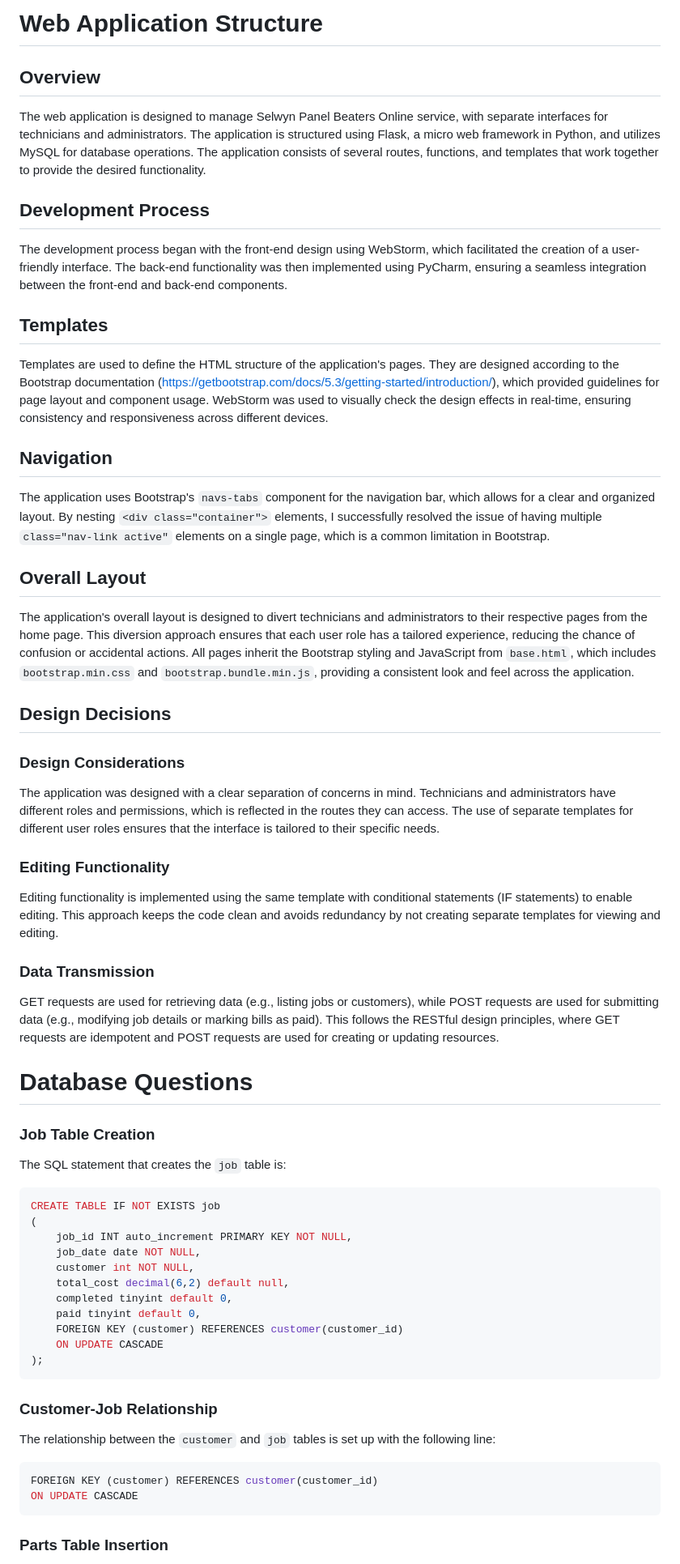
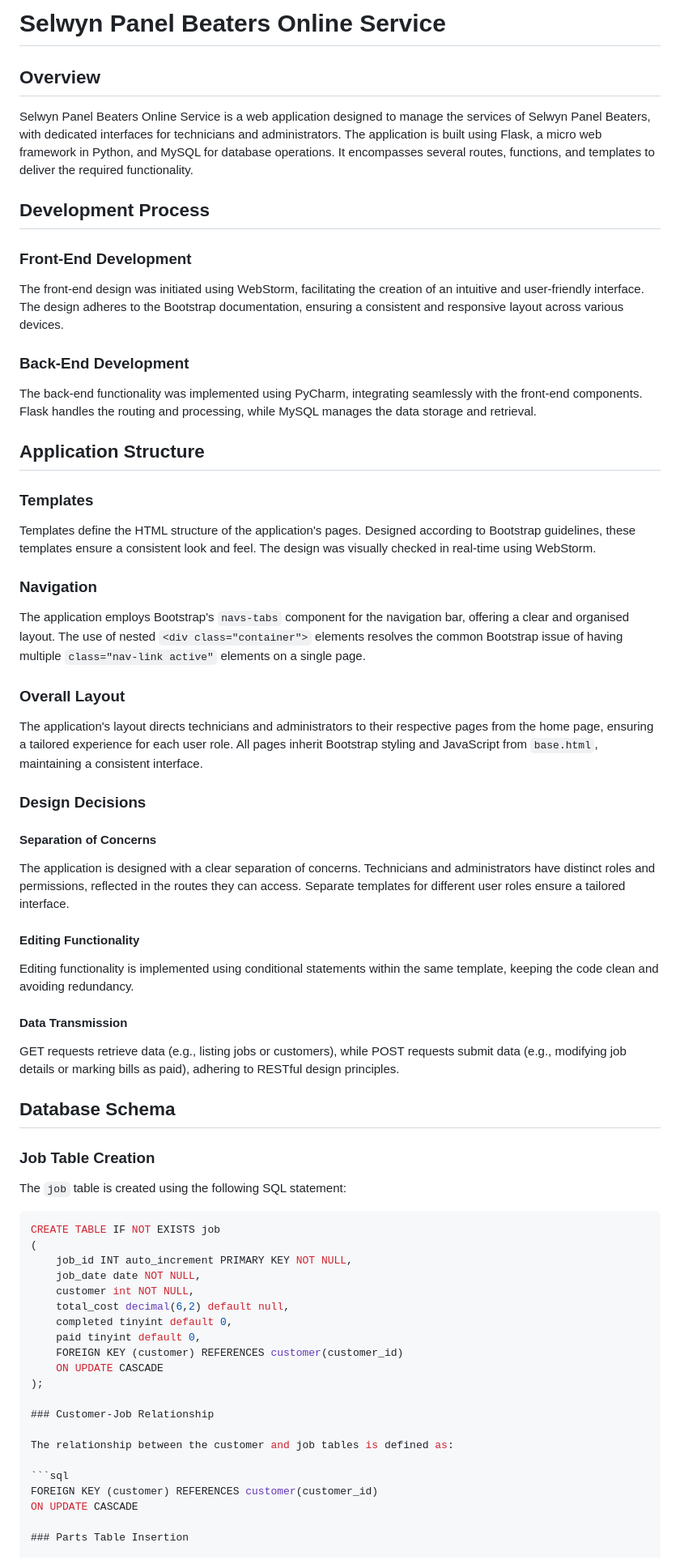
Before and after one commit to ChanMeng666/Automotive-Repair-Management-System, a Markdown page: README.md, the part around the change printed below. Shown: that part at 81% size. GitHub-like rendering.

````diff
--- a/README.md
+++ b/README.md
@@ -1,44 +1,52 @@
-# Web Application Structure
+# Selwyn Panel Beaters Online Service
 
 ## Overview
 
-The web application is designed to manage Selwyn Panel Beaters Online service, with separate interfaces for technicians and administrators. The application is structured using Flask, a micro web framework in Python, and utilizes MySQL for database operations. The application consists of several routes, functions, and templates that work together to provide the desired functionality.
+Selwyn Panel Beaters Online Service is a web application designed to manage the services of Selwyn Panel Beaters, with dedicated interfaces for technicians and administrators. The application is built using Flask, a micro web framework in Python, and MySQL for database operations. It encompasses several routes, functions, and templates to deliver the required functionality.
 
 ## Development Process
 
-The development process began with the front-end design using WebStorm, which facilitated the creation of a user-friendly interface. The back-end functionality was then implemented using PyCharm, ensuring a seamless integration between the front-end and back-end components.
+### Front-End Development
 
-## Templates
+The front-end design was initiated using WebStorm, facilitating the creation of an intuitive and user-friendly interface. The design adheres to the Bootstrap documentation, ensuring a consistent and responsive layout across various devices.
 
-Templates are used to define the HTML structure of the application's pages. They are designed according to the Bootstrap documentation (https://getbootstrap.com/docs/5.3/getting-started/introduction/), which provided guidelines for page layout and component usage. WebStorm was used to visually check the design effects in real-time, ensuring consistency and responsiveness across different devices.
+### Back-End Development
 
-## Navigation
+The back-end functionality was implemented using PyCharm, integrating seamlessly with the front-end components. Flask handles the routing and processing, while MySQL manages the data storage and retrieval.
 
-The application uses Bootstrap's `navs-tabs` component for the navigation bar, which allows for a clear and organized layout. By nesting `<div class="container">` elements, I successfully resolved the issue of having multiple `class="nav-link active"` elements on a single page, which is a common limitation in Bootstrap.
+## Application Structure
 
-## Overall Layout
+### Templates
 
-The application's overall layout is designed to divert technicians and administrators to their respective pages from the home page. This diversion approach ensures that each user role has a tailored experience, reducing the chance of confusion or accidental actions. All pages inherit the Bootstrap styling and JavaScript from `base.html`, which includes `bootstrap.min.css` and `bootstrap.bundle.min.js`, providing a consistent look and feel across the application.
+Templates define the HTML structure of the application's pages. Designed according to Bootstrap guidelines, these templates ensure a consistent look and feel. The design was visually checked in real-time using WebStorm.
 
-## Design Decisions
+### Navigation
 
-### Design Considerations
+The application employs Bootstrap's `navs-tabs` component for the navigation bar, offering a clear and organised layout. The use of nested `<div class="container">` elements resolves the common Bootstrap issue of having multiple `class="nav-link active"` elements on a single page.
 
-The application was designed with a clear separation of concerns in mind. Technicians and administrators have different roles and permissions, which is reflected in the routes they can access. The use of separate templates for different user roles ensures that the interface is tailored to their specific needs.
+### Overall Layout
 
-### Editing Functionality
+The application's layout directs technicians and administrators to their respective pages from the home page, ensuring a tailored experience for each user role. All pages inherit Bootstrap styling and JavaScript from `base.html`, maintaining a consistent interface.
 
-Editing functionality is implemented using the same template with conditional statements (IF statements) to enable editing. This approach keeps the code clean and avoids redundancy by not creating separate templates for viewing and editing.
+### Design Decisions
 
-### Data Transmission
+#### Separation of Concerns
 
-GET requests are used for retrieving data (e.g., listing jobs or customers), while POST requests are used for submitting data (e.g., modifying job details or marking bills as paid). This follows the RESTful design principles, where GET requests are idempotent and POST requests are used for creating or updating resources.
+The application is designed with a clear separation of concerns. Technicians and administrators have distinct roles and permissions, reflected in the routes they can access. Separate templates for different user roles ensure a tailored interface.
 
-# Database Questions
+#### Editing Functionality
+
+Editing functionality is implemented using conditional statements within the same template, keeping the code clean and avoiding redundancy.
+
+#### Data Transmission
+
+GET requests retrieve data (e.g., listing jobs or customers), while POST requests submit data (e.g., modifying job details or marking bills as paid), adhering to RESTful design principles.
+
+## Database Schema
 
 ### Job Table Creation
 
-The SQL statement that creates the `job` table is:
+The `job` table is created using the following SQL statement:
 
 ```sql
 CREATE TABLE IF NOT EXISTS job
@@ -52,16 +60,14 @@ CREATE TABLE IF NOT EXISTS job
     FOREIGN KEY (customer) REFERENCES customer(customer_id)
     ON UPDATE CASCADE
 );
-```
 
 ### Customer-Job Relationship
 
-The relationship between the `customer` and `job` tables is set up with the following line:
+The relationship between the customer and job tables is defined as:
 
 ```sql
 FOREIGN KEY (customer) REFERENCES customer(customer_id)
 ON UPDATE CASCADE
-```
 
 ### Parts Table Insertion
 
````
Also changed, not shown: other parts of README.md (+24 -11 lines).
